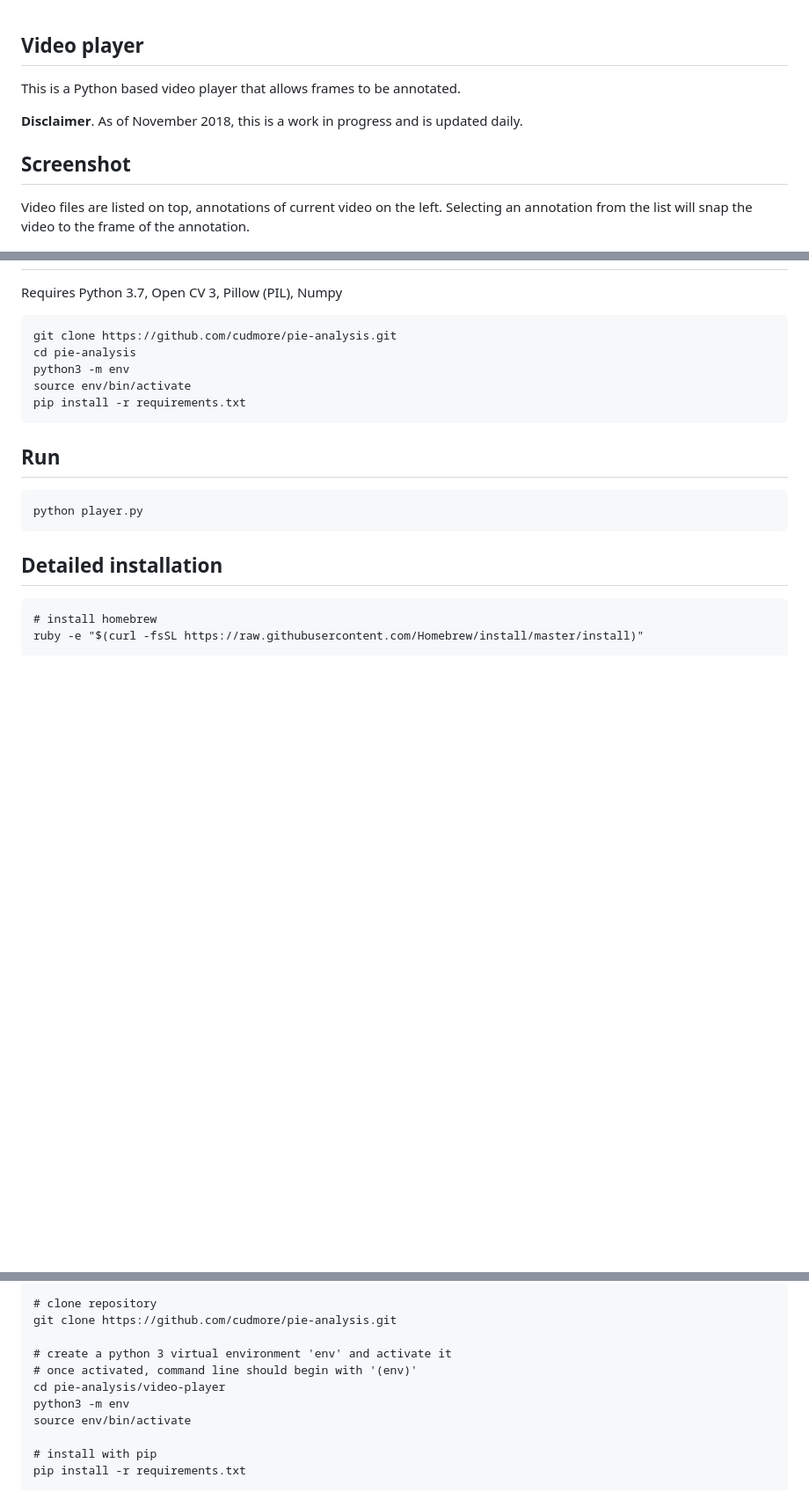
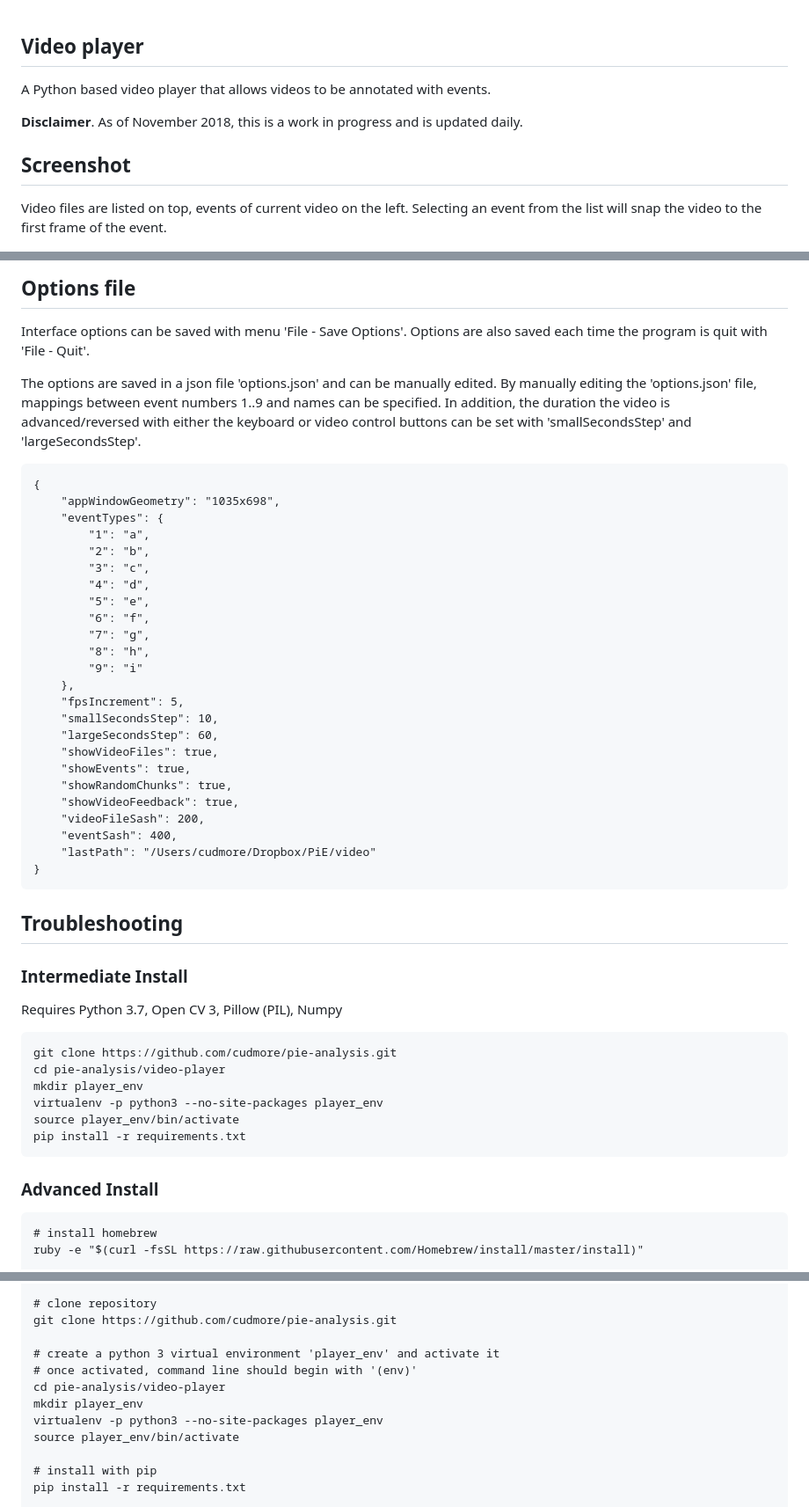
Before and after one commit to cudmore/pie-analysis, a Markdown page: video-player/readme.md, 3 parts joined by grey strips. Shown at 88% size. Drawn GitHub-style; blank space fills up the shorter version.

````diff
--- a/video-player/readme.md
+++ b/video-player/readme.md
@@ -1,11 +1,11 @@
 ## Video player
 
-This is a Python based video player that allows frames to be annotated.
+A Python based video player that allows videos to be annotated with events.
 
 **Disclaimer**. As of November 2018, this is a work in progress and is updated daily.
 
 ## Screenshot
 
-Video files are listed on top, annotations of current video on the left. Selecting an annotation from the list will snap the video to the frame of the annotation.
+Video files are listed on top, events of current video on the left. Selecting an event from the list will snap the video to the first frame of the event.
 
 <IMG SRC="img/v2-interface.png" width=800>
@@ -64,21 +126,53 @@ index,path,cseconds,type,frameStart,frameStop,note,
+<a name="options_file"></a>
+## Options file
+
+Interface options can be saved with menu 'File - Save Options'. Options are also saved each time the program is quit with 'File - Quit'.
+
+The options are saved in a json file 'options.json' and can be manually edited. By manually editing the 'options.json' file, mappings between event numbers 1..9 and names can be specified. In addition, the duration the video is advanced/reversed with either the keyboard or video control buttons can be set with 'smallSecondsStep' and 'largeSecondsStep'.
+
+```
+{
+    "appWindowGeometry": "1035x698",
+    "eventTypes": {
+        "1": "a",
+        "2": "b",
+        "3": "c",
+        "4": "d",
+        "5": "e",
+        "6": "f",
+        "7": "g",
+        "8": "h",
+        "9": "i"
+    },
+    "fpsIncrement": 5,
+    "smallSecondsStep": 10,
+    "largeSecondsStep": 60,
+    "showVideoFiles": true,
+    "showEvents": true,
+    "showRandomChunks": true,
+    "showVideoFeedback": true,
+    "videoFileSash": 200,
+    "eventSash": 400,
+    "lastPath": "/Users/cudmore/Dropbox/PiE/video"
+}
+```
+
+## Troubleshooting
+
+### Intermediate Install
 
 Requires Python 3.7, Open CV 3, Pillow (PIL), Numpy
 
 ```
 git clone https://github.com/cudmore/pie-analysis.git
-cd pie-analysis
-python3 -m env
-source env/bin/activate
+cd pie-analysis/video-player
+mkdir player_env
+virtualenv -p python3 --no-site-packages player_env
+source player_env/bin/activate
 pip install -r requirements.txt
 ```
 
-## Run
-
-```
-python player.py
-```
-
-## Detailed installation
+### Advanced Install
 
 	# install homebrew
 	ruby -e "$(curl -fsSL https://raw.githubusercontent.com/Homebrew/install/master/install)"
@@ -103,11 +197,12 @@ python player.py
 	# clone repository
 	git clone https://github.com/cudmore/pie-analysis.git
 
-	# create a python 3 virtual environment 'env' and activate it
+	# create a python 3 virtual environment 'player_env' and activate it
 	# once activated, command line should begin with '(env)'
 	cd pie-analysis/video-player
-	python3 -m env
-	source env/bin/activate
+	mkdir player_env
+	virtualenv -p python3 --no-site-packages player_env
+	source player_env/bin/activate
 
     # install with pip
     pip install -r requirements.txt
````
Also changed, not shown: other parts of video-player/readme.md (+97 -48 lines), video-player/img/chunks-interface.png, 4 other files.
